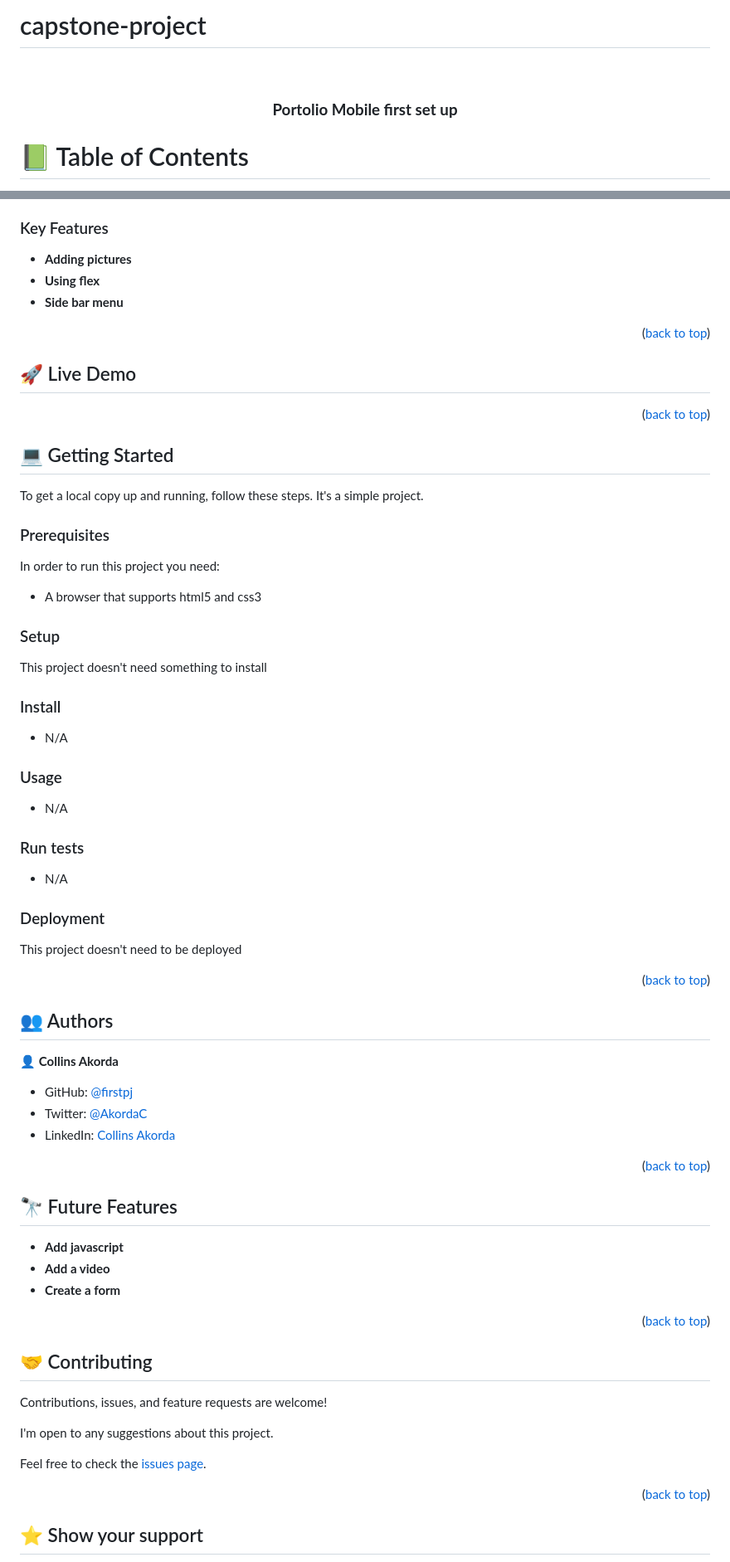
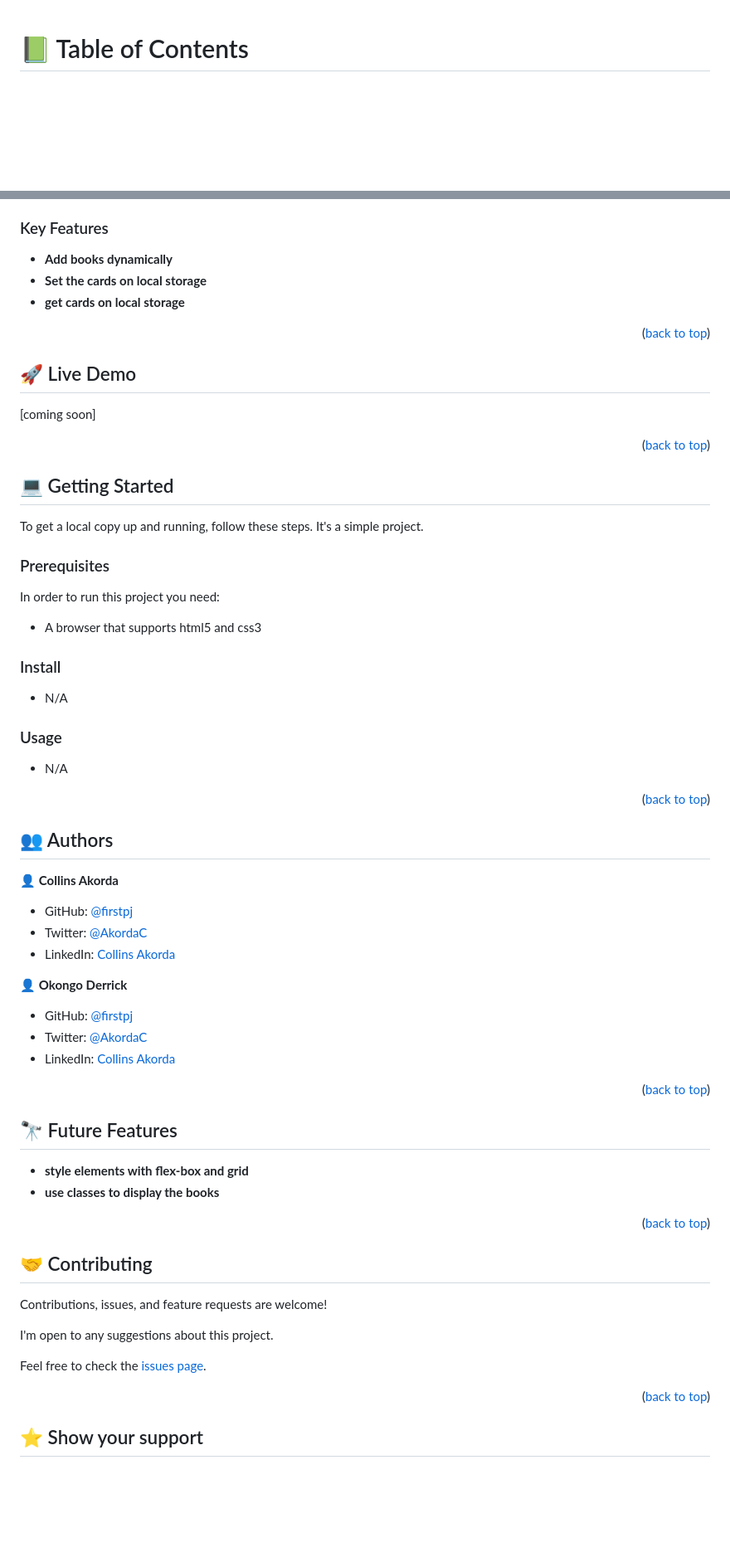
Before and after one commit to firstpj/Awesome-books, a Markdown page: README.md, 2 parts joined by grey strips. Shown at 83% size. Rendered like a GitHub page; blank space fills up the shorter version.

```diff
--- a/README.md
+++ b/README.md
@@ -1,12 +1,3 @@
-# capstone-project
-<a name="readme-top"></a>
-
-<div align="center">
-
-  <br/>
-  <h3><b>Portolio Mobile first set up</b></h3>
-
-</div>
 
 # 📗 Table of Contents
 
@@ -48,13 +41,14 @@
 
 ### Key Features <a name="key-features"></a>
 
-- **Adding pictures**
-- **Using flex**
-- **Side bar menu**
+- **Add books dynamically**
+- **Set the cards on local storage**
+- **get cards on local storage**
 
 <p align="right">(<a href="#readme-top">back to top</a>)</p>
 
 ## 🚀 Live Demo <a name="live-demo"></a>
+[coming soon]
 
 <p align="right">(<a href="#readme-top">back to top</a>)</p>
 
@@ -68,10 +62,6 @@ In order to run this project you need:
 
 - A browser that supports html5 and css3
 
-### Setup
-
-This project doesn't need something to install
-
 ### Install
 
 - N/A
@@ -79,14 +69,6 @@ This project doesn't need something to install
 ### Usage
 
 - N/A
-
-### Run tests
-
-- N/A
-
-### Deployment
-
-This project doesn't need to be deployed
 
 <p align="right">(<a href="#readme-top">back to top</a>)</p>
 
@@ -98,13 +80,19 @@ This project doesn't need to be deployed
 - Twitter: [@AkordaC](https://twitter.com/AkordaC)
 - LinkedIn: [Collins Akorda](https://www.linkedin.com/in/collins-akorda-bb46b2232/)
 
+👤 **Okongo Derrick**
+
+- GitHub: [@firstpj](https://github.com/derrick14/51)
+- Twitter: [@AkordaC](https://twitter.com/derrick1451)
+- LinkedIn: [Collins Akorda](https://www.linkedin.com/in/okongo-derrick)
+
 <p align="right">(<a href="#readme-top">back to top</a>)</p>
 
 ## 🔭 Future Features <a name="future-features"></a>
 
-- **Add javascript**
-- **Add a video**
-- **Create a form**
+- **style elements with flex-box and grid**
+- **use classes to display the books**
+
 
 <p align="right">(<a href="#readme-top">back to top</a>)</p>
 
```
Also changed, not shown: other parts of README.md (+7 -11 lines).
